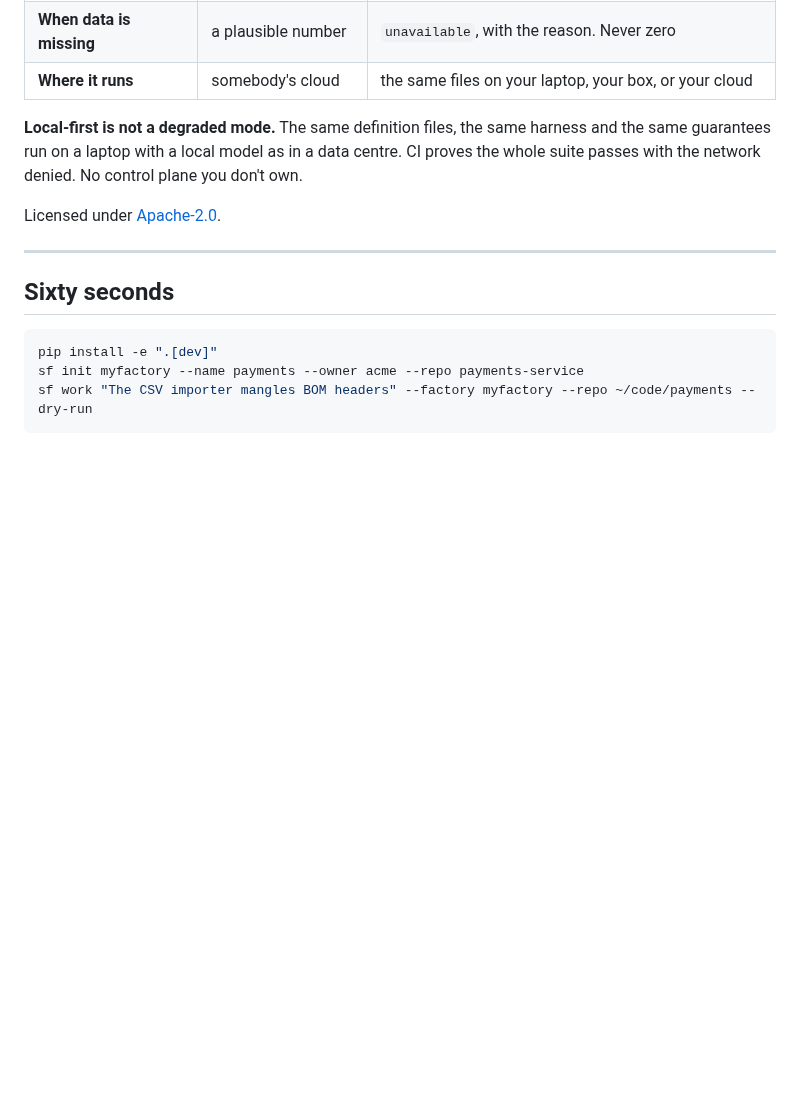
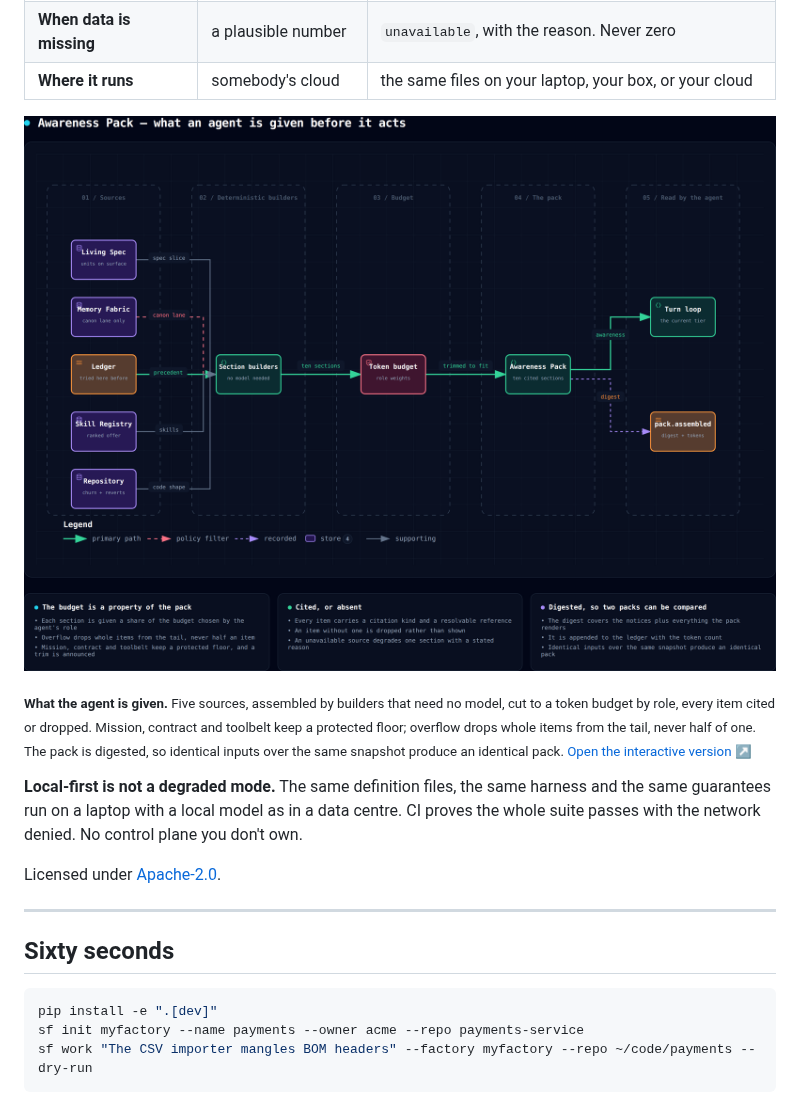
Before and after one commit to ammar-hasan/software-factory, a Markdown page: README.md, the part around one of its changes. Drawn GitHub-style; pictures changed too: docs/diagrams/awareness-pack.dataflow.png (added); blank space fills up the shorter version.

```diff
--- a/README.md
+++ b/README.md
@@ -84,7 +95,13 @@ one before you could leave it alone with your backlog:
 | **When data is missing** | a plausible number | `unavailable`, with the reason. Never zero |
 | **Where it runs** | somebody's cloud | the same files on your laptop, your box, or your cloud |
 
-<!-- DIAGRAM:awareness-pack -->
+[![What an agent is given before it acts: five sources, deterministic builders, a token budget, and a digest](docs/diagrams/awareness-pack.dataflow.png)](docs/diagrams/awareness-pack.dataflow.html)
+
+<sub>**What the agent is given.** Five sources, assembled by builders that need no model, cut
+to a token budget by role, every item cited or dropped. Mission, contract and toolbelt keep a
+protected floor; overflow drops whole items from the tail, never half of one. The pack is
+digested, so identical inputs over the same snapshot produce an identical pack.
+[Open the interactive version ↗](docs/diagrams/awareness-pack.dataflow.html)</sub>
 
 **Local-first is not a degraded mode.** The same definition files, the same harness and the
 same guarantees run on a laptop with a local model as in a data centre. CI proves the whole
```
Also changed, not shown: other parts of README.md (+23 -2 lines), docs/diagrams/architecture.architecture.png (added), docs/diagrams/regression-proven.sequence.png (added), docs/diagrams/stage-machine.workflow.png (added), 7 other files.
